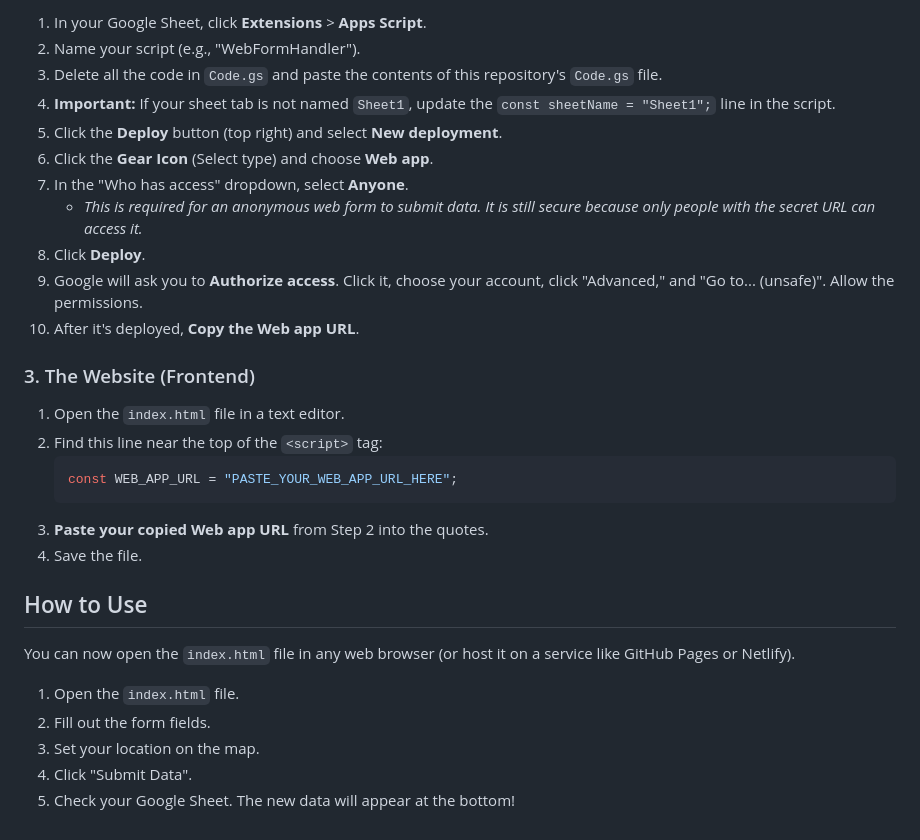
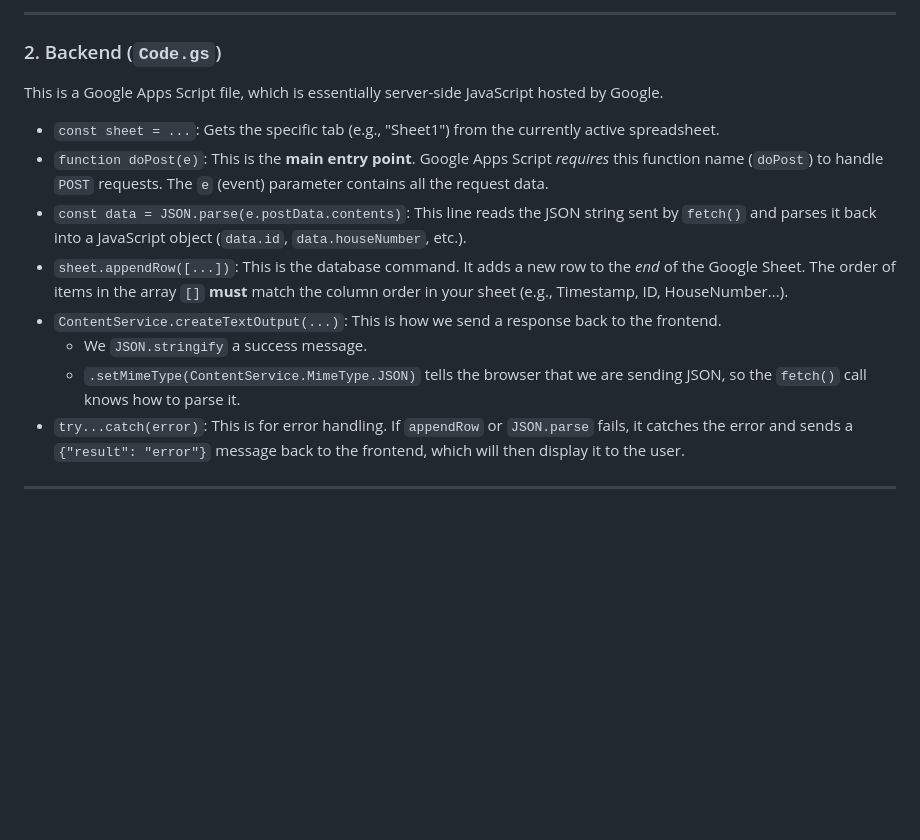
Before and after one commit to MDSCJ/Data_Collection, a Markdown page: README.md, the part around the change printed below. Rendered like a GitHub page; blank space fills up the shorter version.

````diff
--- a/README.md
+++ b/README.md
@@ -56,32 +64,17 @@ Follow these 3 steps to get your project running.
 
-1.  In your Google Sheet, click **Extensions** > **Apps Script**.
-2.  Name your script (e.g., "WebFormHandler").
-3.  Delete all the code in `Code.gs` and paste the contents of this repository's `Code.gs` file.
-4.  **Important:** If your sheet tab is not named `Sheet1`, update the `const sheetName = "Sheet1";` line in the script.
-5.  Click the **Deploy** button (top right) and select **New deployment**.
-6.  Click the **Gear Icon** (Select type) and choose **Web app**.
-7.  In the "Who has access" dropdown, select **Anyone**.
-    * *This is required for an anonymous web form to submit data. It is still secure because only people with the secret URL can access it.*
-8.  Click **Deploy**.
-9.  Google will ask you to **Authorize access**. Click it, choose your account, click "Advanced," and "Go to... (unsafe)". Allow the permissions.
-10. After it's deployed, **Copy the Web app URL**.
+---
 
-### 3. The Website (Frontend)
+### 2. Backend (`Code.gs`)
 
-1.  Open the `index.html` file in a text editor.
-2.  Find this line near the top of the `<script>` tag:
-    ```javascript
-    const WEB_APP_URL = "PASTE_YOUR_WEB_APP_URL_HERE";
-    ```
-3.  **Paste your copied Web app URL** from Step 2 into the quotes.
-4.  Save the file.
+This is a Google Apps Script file, which is essentially server-side JavaScript hosted by Google.
 
-## How to Use
+* `const sheet = ...`: Gets the specific tab (e.g., "Sheet1") from the currently active spreadsheet.
+* `function doPost(e)`: This is the **main entry point**. Google Apps Script *requires* this function name (`doPost`) to handle `POST` requests. The `e` (event) parameter contains all the request data.
+* `const data = JSON.parse(e.postData.contents)`: This line reads the JSON string sent by `fetch()` and parses it back into a JavaScript object (`data.id`, `data.houseNumber`, etc.).
+* `sheet.appendRow([...])`: This is the database command. It adds a new row to the *end* of the Google Sheet. The order of items in the array `[]` **must** match the column order in your sheet (e.g., Timestamp, ID, HouseNumber...).
+* `ContentService.createTextOutput(...)`: This is how we send a response back to the frontend.
+    * We `JSON.stringify` a success message.
+    * `.setMimeType(ContentService.MimeType.JSON)` tells the browser that we are sending JSON, so the `fetch()` call knows how to parse it.
+* `try...catch(error)`: This is for error handling. If `appendRow` or `JSON.parse` fails, it catches the error and sends a `{"result": "error"}` message back to the frontend, which will then display it to the user.
 
-You can now open the `index.html` file in any web browser (or host it on a service like GitHub Pages or Netlify).
-
-1.  Open the `index.html` file.
-2.  Fill out the form fields.
-3.  Set your location on the map.
-4.  Click "Submit Data".
-5.  Check your Google Sheet. The new data will appear at the bottom!
+---
````
Also changed, not shown: other parts of README.md (+50 -42 lines).
